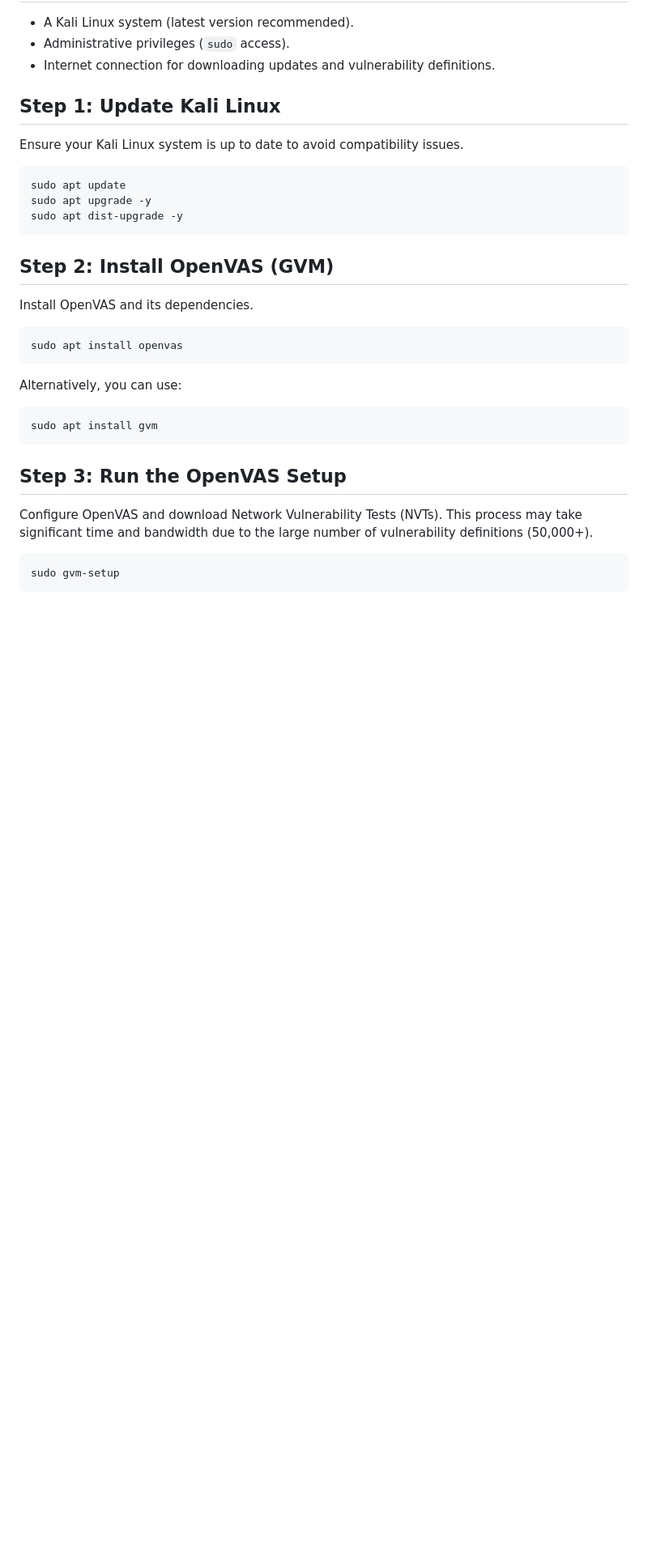
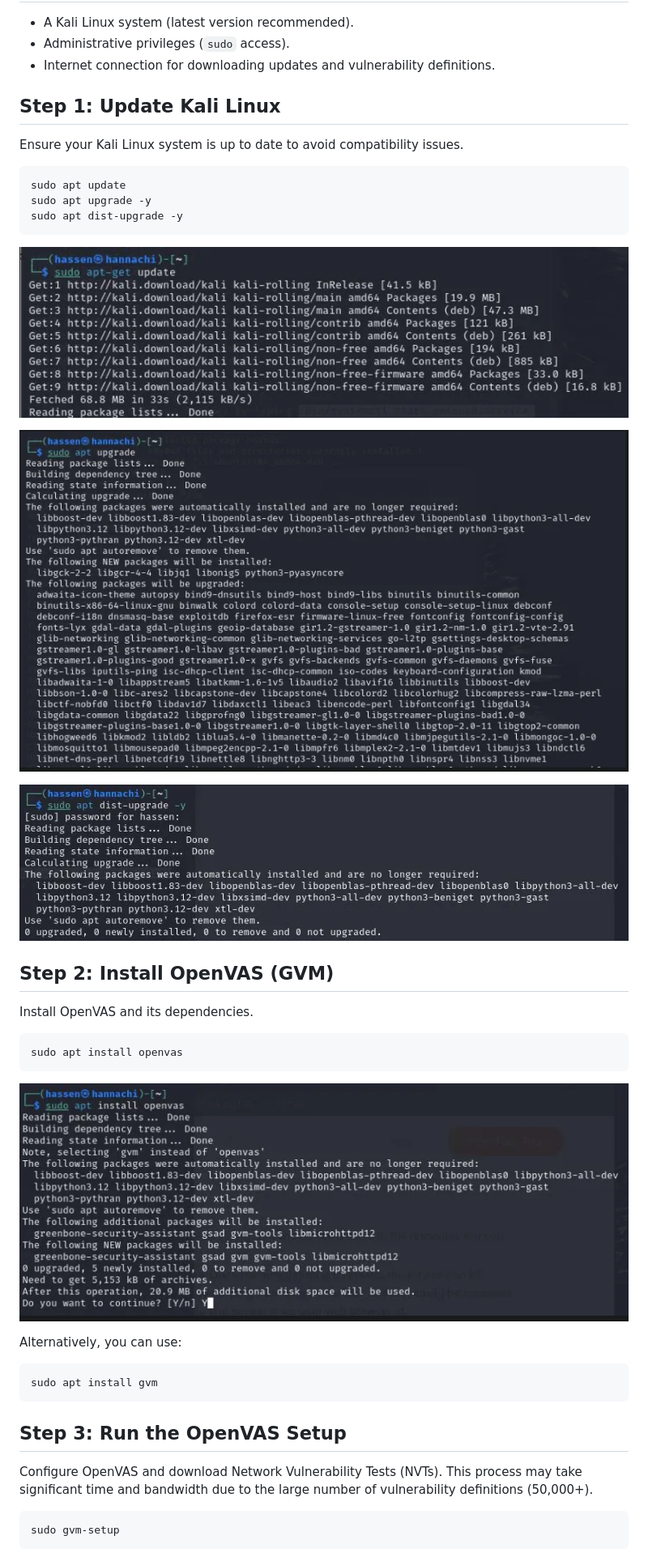
Before and after one commit to nikhilkumar0102/Elevate_Labs-Cyber-Security-Internship, a Markdown page: Task3 Vulnerability Scanning/README.md, the part around the change printed below. Shown: that part at 81% size. Rendered like a GitHub page; blank space fills up the shorter version.

````diff
--- a/Task3 Vulnerability Scanning/README.md
+++ b/Task3 Vulnerability Scanning/README.md
@@ -15,6 +17,12 @@ sudo apt update
 sudo apt upgrade -y
 sudo apt dist-upgrade -y
 ```
+ ![Examples:](screenshot/3.png)
+
+  ![Examples:](screenshot/4.png)
+
+  ![Examples:](screenshot/6.png)
+
 
 ## Step 2: Install OpenVAS (GVM)
 Install OpenVAS and its dependencies.
@@ -22,6 +30,7 @@ Install OpenVAS and its dependencies.
 ```bash
 sudo apt install openvas
 ```
+ ![Examples:](screenshot/7.png)
 
 Alternatively, you can use:
 
````
Also changed, not shown: other parts of Task3 Vulnerability Scanning/README.md (+13 -1 lines).
